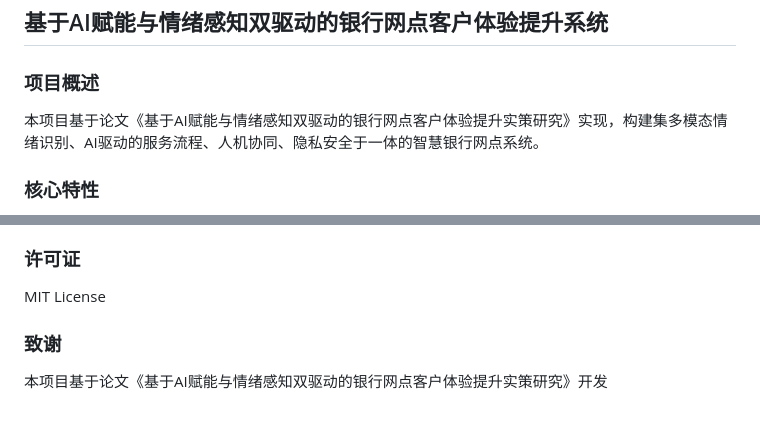
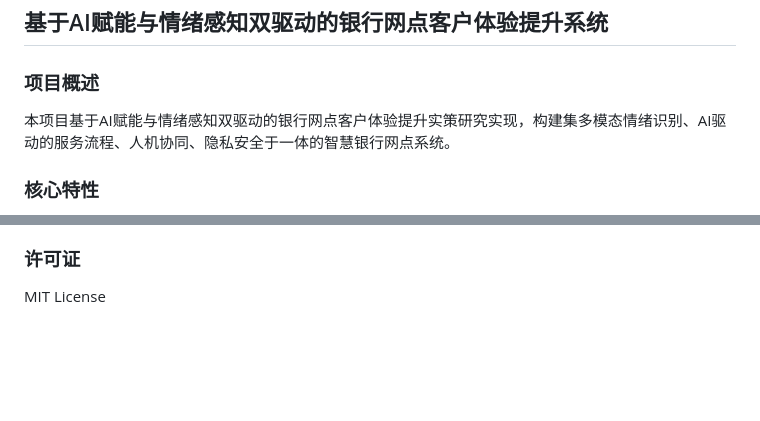
Before and after one commit to JACKYwyj/bank-customer-experience, a Markdown page: README.md, 2 parts joined by grey strips. Drawn GitHub-style; blank space fills up the shorter version.

Commit message:
更新 README.md

```diff
--- a/README.md
+++ b/README.md
@@ -3,7 +3,7 @@
 
 ### 项目概述
 
-本项目基于论文《基于AI赋能与情绪感知双驱动的银行网点客户体验提升实策研究》实现，构建集多模态情绪识别、AI驱动的服务流程、人机协同、隐私安全于一体的智慧银行网点系统。
+本项目基于AI赋能与情绪感知双驱动的银行网点客户体验提升实策研究实现，构建集多模态情绪识别、AI驱动的服务流程、人机协同、隐私安全于一体的智慧银行网点系统。
 
 ### 核心特性
 
@@ -120,7 +120,3 @@ bank-customer-experience/
 ### 许可证
 
 MIT License
-
-### 致谢
-
-本项目基于论文《基于AI赋能与情绪感知双驱动的银行网点客户体验提升实策研究》开发
```
